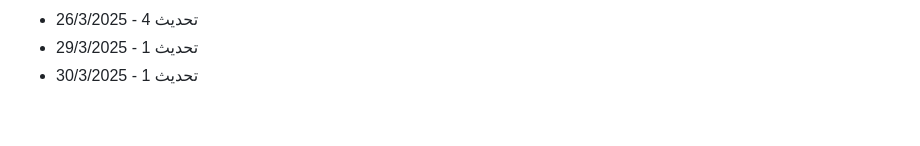
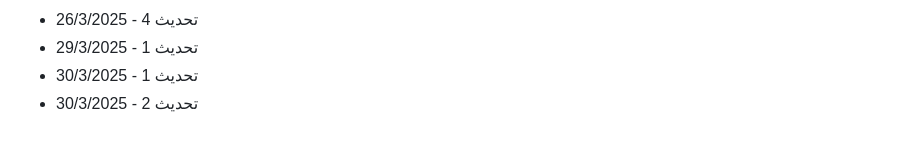
Before and after one commit to Mohamad-Adib-Tawil/CV, a Markdown page: github-fill-2022/README.md, the part around the change. Drawn GitHub-style.

Commit message:
تحديث 2 - 30/3/2025

```diff
--- a/github-fill-2022/README.md
+++ b/github-fill-2022/README.md
@@ -2876,3 +2876,4 @@
 - تحديث 4 - 26/3/2025
 - تحديث 1 - 29/3/2025
 - تحديث 1 - 30/3/2025
+- تحديث 2 - 30/3/2025
```
